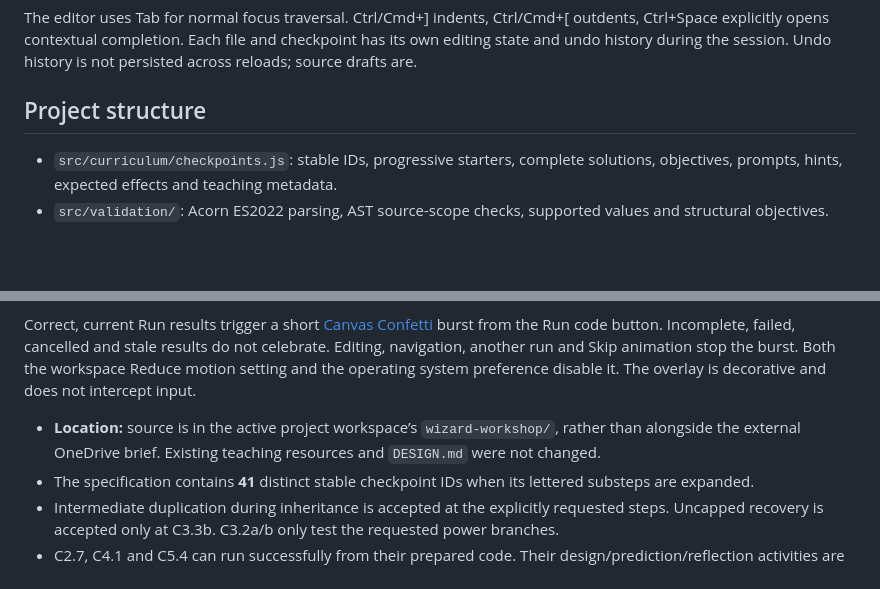
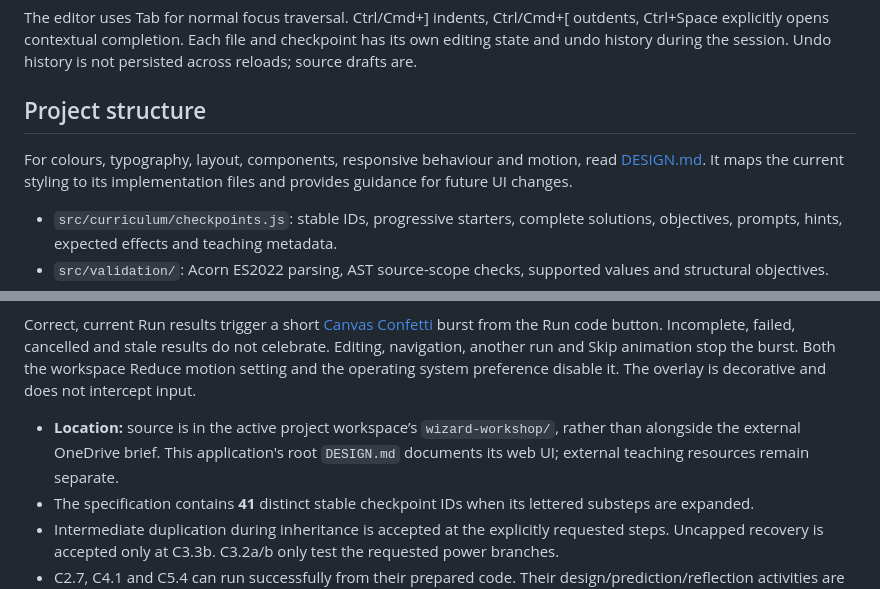
Before and after one commit to BTEC-U4-Programming/wizard-workshop, a Markdown page: README.md, 2 parts joined by grey strips. GitHub-like rendering; blank space fills up the shorter version.

Commit message:
Add AGENTS, DESIGN and README md files

```diff
--- a/README.md
+++ b/README.md
@@ -39,6 +39,8 @@ Three levels of optional help lead to a worked example. Replacing/resetting/impo
 The editor uses Tab for normal focus traversal. Ctrl/Cmd+] indents, Ctrl/Cmd+[ outdents, Ctrl+Space explicitly opens contextual completion. Each file and checkpoint has its own editing state and undo history during the session. Undo history is not persisted across reloads; source drafts are.
 
 ## Project structure
+
+For colours, typography, layout, components, responsive behaviour and motion, read [DESIGN.md](DESIGN.md). It maps the current styling to its implementation files and provides guidance for future UI changes.
 
 - `src/curriculum/checkpoints.js`: stable IDs, progressive starters, complete solutions, objectives, prompts, hints, expected effects and teaching metadata.
 - `src/validation/`: Acorn ES2022 parsing, AST source-scope checks, supported values and structural objectives.
@@ -88,7 +90,7 @@ Instructional code uses [Expressive Code](https://github.com/expressive-code/exp
 
 Correct, current Run results trigger a short [Canvas Confetti](https://github.com/catdad/canvas-confetti) burst from the Run code button. Incomplete, failed, cancelled and stale results do not celebrate. Editing, navigation, another run and Skip animation stop the burst. Both the workspace Reduce motion setting and the operating system preference disable it. The overlay is decorative and does not intercept input.
 
-- **Location:** source is in the active project workspace’s `wizard-workshop/`, rather than alongside the external OneDrive brief. Existing teaching resources and `DESIGN.md` were not changed.
+- **Location:** source is in the active project workspace’s `wizard-workshop/`, rather than alongside the external OneDrive brief. This application's root `DESIGN.md` documents its web UI; external teaching resources remain separate.
 - The specification contains **41** distinct stable checkpoint IDs when its lettered substeps are expanded.
 - Intermediate duplication during inheritance is accepted at the explicitly requested steps. Uncapped recovery is accepted only at C3.3b. C3.2a/b only test the requested power branches.
 - C2.7, C4.1 and C5.4 can run successfully from their prepared code. Their design/prediction/reflection activities are explicitly self-checks, not automated language assessment.
```
Also changed, not shown: AGENTS.md (+6 -6 lines), DESIGN.md (added, +278 -0 lines).
